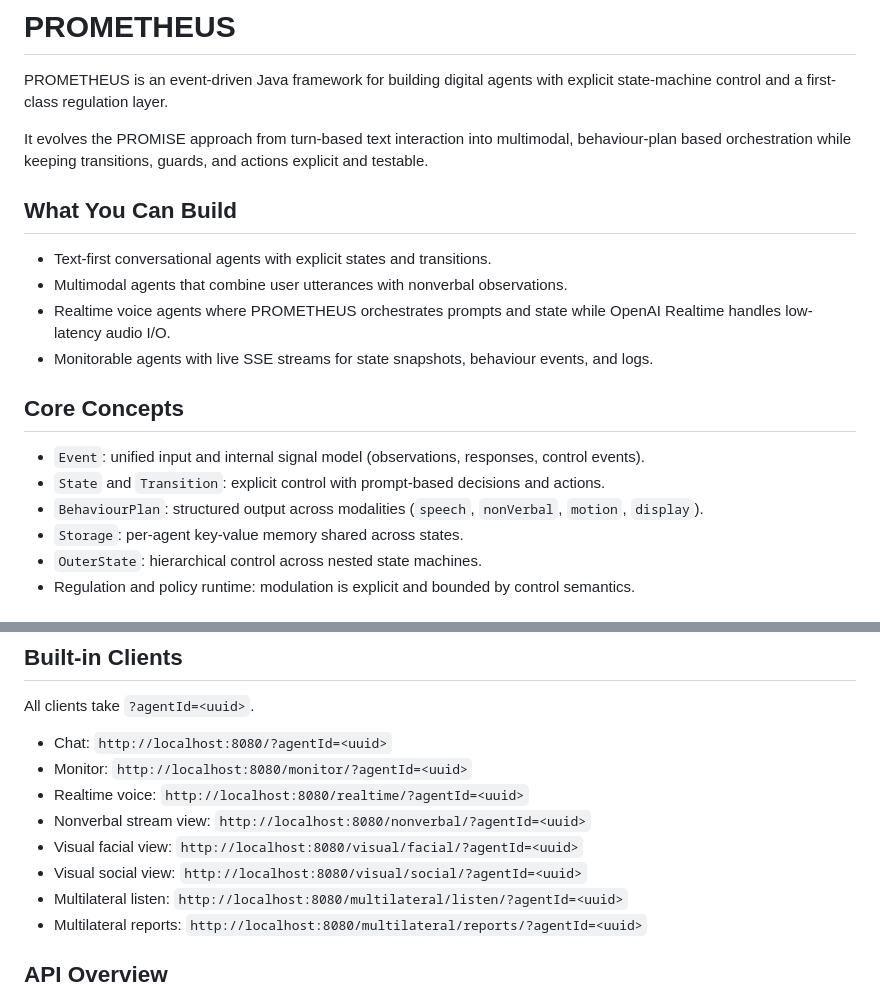
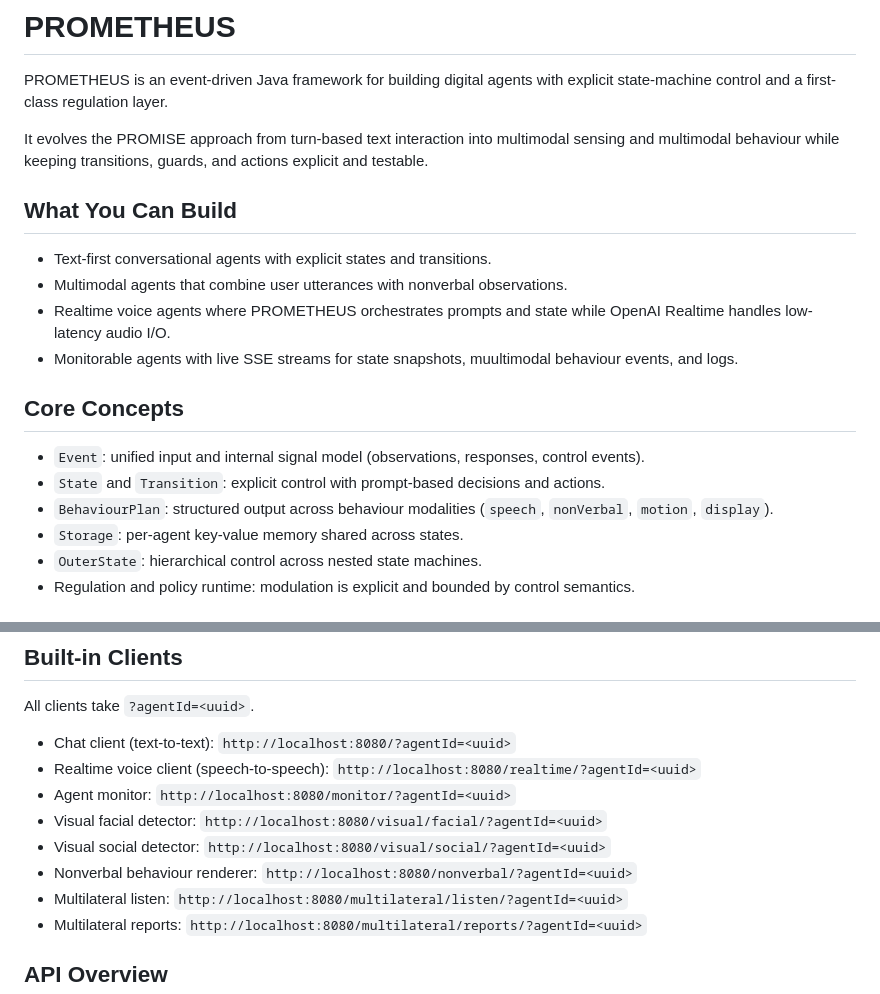
Before and after one commit to zhaw-iwi/prometheus, a Markdown page: README.md, 2 parts joined by grey strips. Rendered like a GitHub page.

Commit message:
Revise README for clarity and fix typos
Updated terminology for multimodal behavior and corrected typos in the README.

```diff
--- a/README.md
+++ b/README.md
@@ -2,20 +2,20 @@
 
 PROMETHEUS is an event-driven Java framework for building digital agents with explicit state-machine control and a first-class regulation layer.
 
-It evolves the PROMISE approach from turn-based text interaction into multimodal, behaviour-plan based orchestration while keeping transitions, guards, and actions explicit and testable.
+It evolves the PROMISE approach from turn-based text interaction into multimodal sensing and multimodal behaviour while keeping transitions, guards, and actions explicit and testable.
 
 ## What You Can Build
 
 - Text-first conversational agents with explicit states and transitions.
 - Multimodal agents that combine user utterances with nonverbal observations.
 - Realtime voice agents where PROMETHEUS orchestrates prompts and state while OpenAI Realtime handles low-latency audio I/O.
-- Monitorable agents with live SSE streams for state snapshots, behaviour events, and logs.
+- Monitorable agents with live SSE streams for state snapshots, muultimodal behaviour events, and logs.
 
 ## Core Concepts
 
 - `Event`: unified input and internal signal model (observations, responses, control events).
 - `State` and `Transition`: explicit control with prompt-based decisions and actions.
-- `BehaviourPlan`: structured output across modalities (`speech`, `nonVerbal`, `motion`, `display`).
+- `BehaviourPlan`: structured output across behaviour modalities (`speech`, `nonVerbal`, `motion`, `display`).
 - `Storage`: per-agent key-value memory shared across states.
 - `OuterState`: hierarchical control across nested state machines.
 - Regulation and policy runtime: modulation is explicit and bounded by control semantics.
@@ -90,12 +90,12 @@ Use `POST /agent/singlestate` with `SingleStateAgentCreateDTO` shape (see `src/m
 
 All clients take `?agentId=<uuid>`.
 
-- Chat: `http://localhost:8080/?agentId=<uuid>`
-- Monitor: `http://localhost:8080/monitor/?agentId=<uuid>`
-- Realtime voice: `http://localhost:8080/realtime/?agentId=<uuid>`
-- Nonverbal stream view: `http://localhost:8080/nonverbal/?agentId=<uuid>`
-- Visual facial view: `http://localhost:8080/visual/facial/?agentId=<uuid>`
-- Visual social view: `http://localhost:8080/visual/social/?agentId=<uuid>`
+- Chat client (text-to-text): `http://localhost:8080/?agentId=<uuid>`
+- Realtime voice client (speech-to-speech): `http://localhost:8080/realtime/?agentId=<uuid>`
+- Agent monitor: `http://localhost:8080/monitor/?agentId=<uuid>`
+- Visual facial detector: `http://localhost:8080/visual/facial/?agentId=<uuid>`
+- Visual social detector: `http://localhost:8080/visual/social/?agentId=<uuid>`
+- Nonverbal behaviour renderer: `http://localhost:8080/nonverbal/?agentId=<uuid>`
 - Multilateral listen: `http://localhost:8080/multilateral/listen/?agentId=<uuid>`
 - Multilateral reports: `http://localhost:8080/multilateral/reports/?agentId=<uuid>`
 
```
